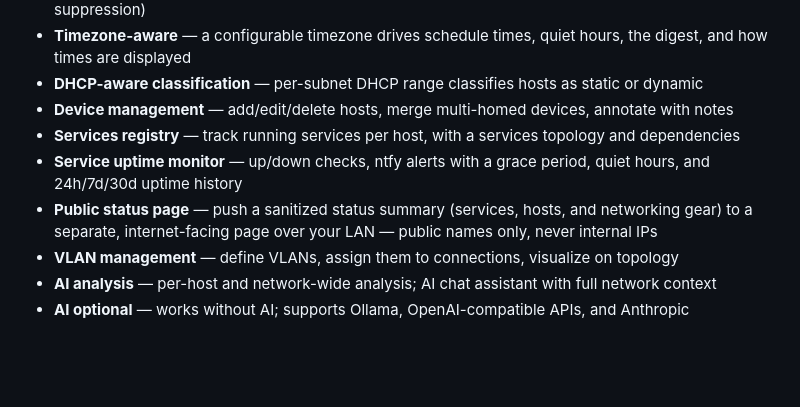
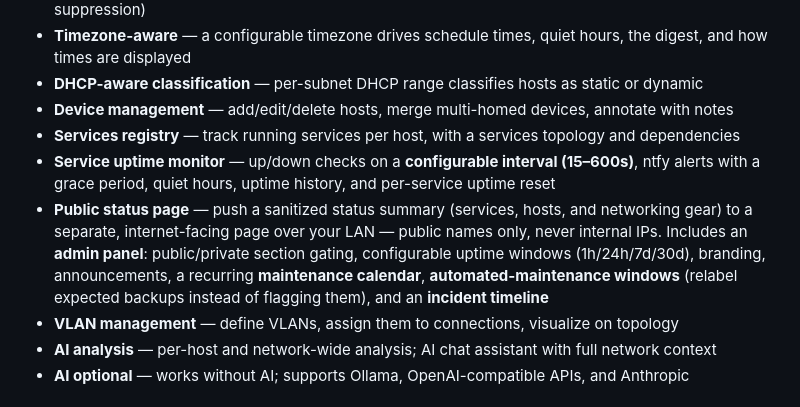
Before and after one commit to brq-ae/boltarr, a Markdown page: README.md, the part around the change. Rendered like a GitHub page; blank space fills up the shorter version.

```diff
--- a/README.md
+++ b/README.md
@@ -20,8 +20,8 @@ A self-hosted network dashboard for mapping, monitoring, and analyzing your loca
 - **DHCP-aware classification** — per-subnet DHCP range classifies hosts as static or dynamic
 - **Device management** — add/edit/delete hosts, merge multi-homed devices, annotate with notes
 - **Services registry** — track running services per host, with a services topology and dependencies
-- **Service uptime monitor** — up/down checks, ntfy alerts with a grace period, quiet hours, and 24h/7d/30d uptime history
-- **Public status page** — push a sanitized status summary (services, hosts, and networking gear) to a separate, internet-facing page over your LAN — public names only, never internal IPs
+- **Service uptime monitor** — up/down checks on a **configurable interval (15–600s)**, ntfy alerts with a grace period, quiet hours, uptime history, and per-service uptime reset
+- **Public status page** — push a sanitized status summary (services, hosts, and networking gear) to a separate, internet-facing page over your LAN — public names only, never internal IPs. Includes an **admin panel**: public/private section gating, configurable uptime windows (1h/24h/7d/30d), branding, announcements, a recurring **maintenance calendar**, **automated-maintenance windows** (relabel expected backups instead of flagging them), and an **incident timeline**
 - **VLAN management** — define VLANs, assign them to connections, visualize on topology
 - **AI analysis** — per-host and network-wide analysis; AI chat assistant with full network context
 - **AI optional** — works without AI; supports Ollama, OpenAI-compatible APIs, and Anthropic
```
Also changed, not shown: docs/USAGE.md (+39 -6 lines).
